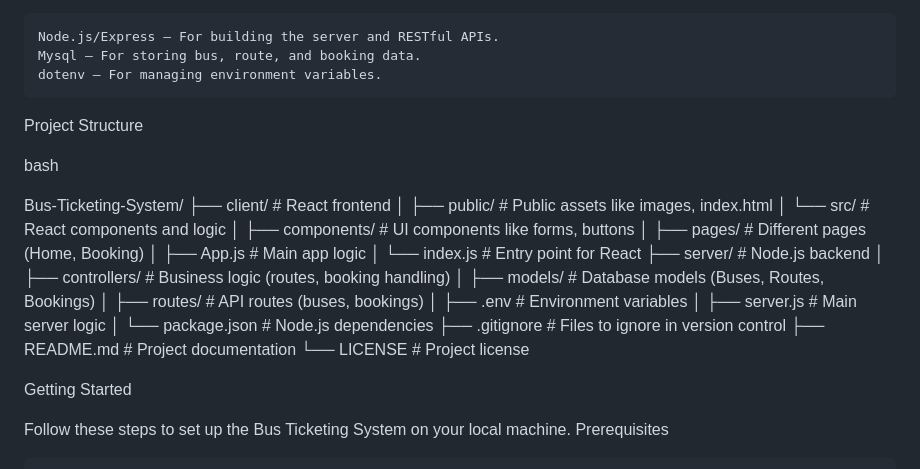
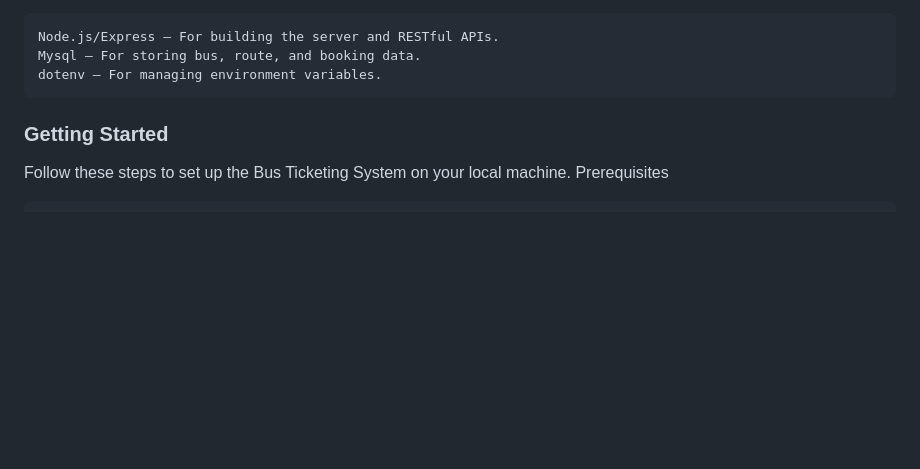
Before and after one commit to BILL-CHEPTOYEK/BSE25_18, a Markdown page: README.md, the part around the change. Drawn GitHub-style; blank space fills up the shorter version.

```diff
--- a/README.md
+++ b/README.md
@@ -29,31 +29,8 @@ Backend:
     Mysql – For storing bus, route, and booking data.
     dotenv – For managing environment variables.
 
-Project Structure
 
-bash
-
-Bus-Ticketing-System/
-├── client/           # React frontend
-│   ├── public/       # Public assets like images, index.html
-│   └── src/          # React components and logic
-│       ├── components/ # UI components like forms, buttons
-│       ├── pages/       # Different pages (Home, Booking)
-│       ├── App.js       # Main app logic
-│       └── index.js     # Entry point for React
-├── server/           # Node.js backend
-│   ├── controllers/  # Business logic (routes, booking handling)
-│   ├── models/       # Database models (Buses, Routes, Bookings)
-│   ├── routes/       # API routes (buses, bookings)
-│   ├── .env          # Environment variables
-│   ├── server.js     # Main server logic
-│   └── package.json  # Node.js dependencies
-├── .gitignore        # Files to ignore in version control
-├── README.md         # Project documentation
-└── LICENSE           # Project license
-
-
-Getting Started
+### Getting Started
 
 Follow these steps to set up the Bus Ticketing System on your local machine.
 Prerequisites
```
